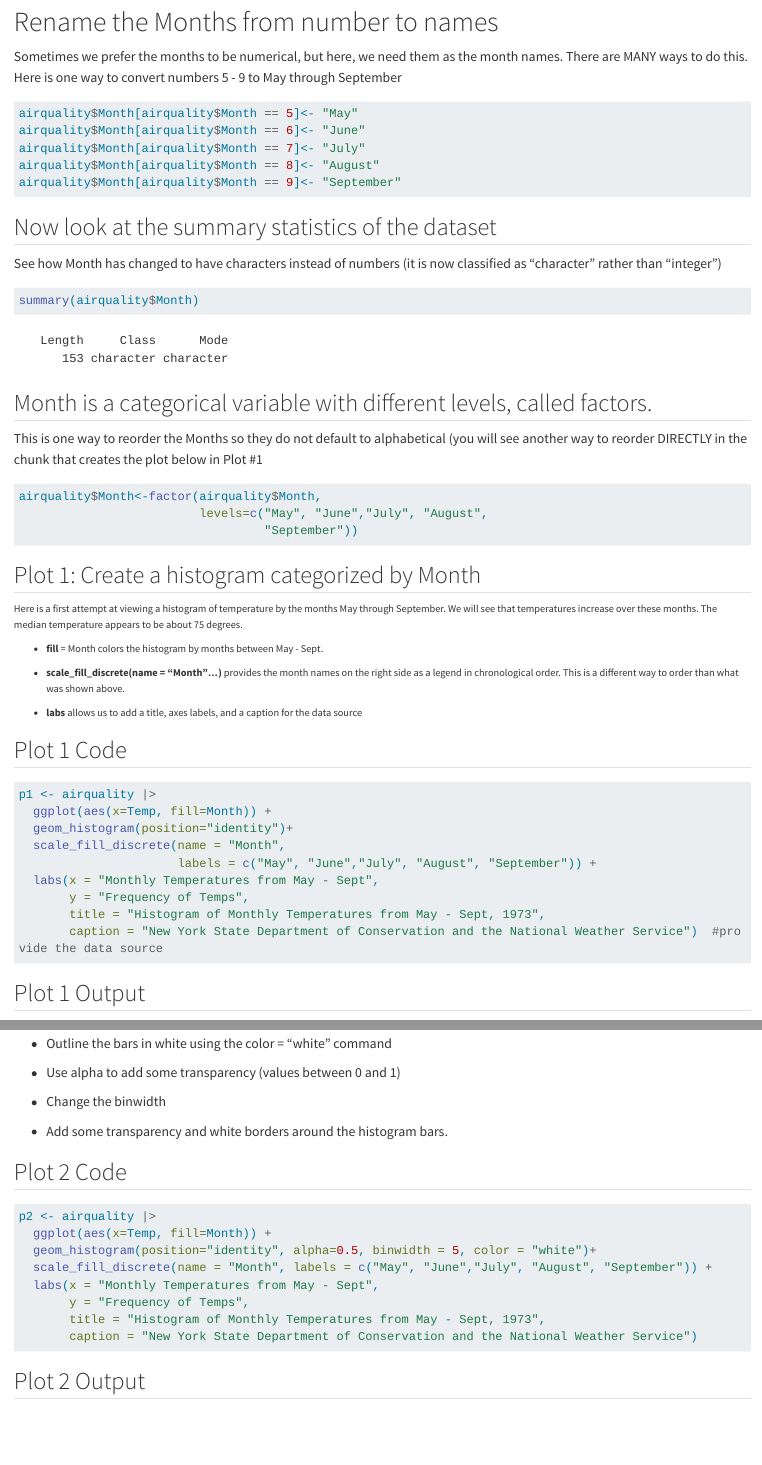
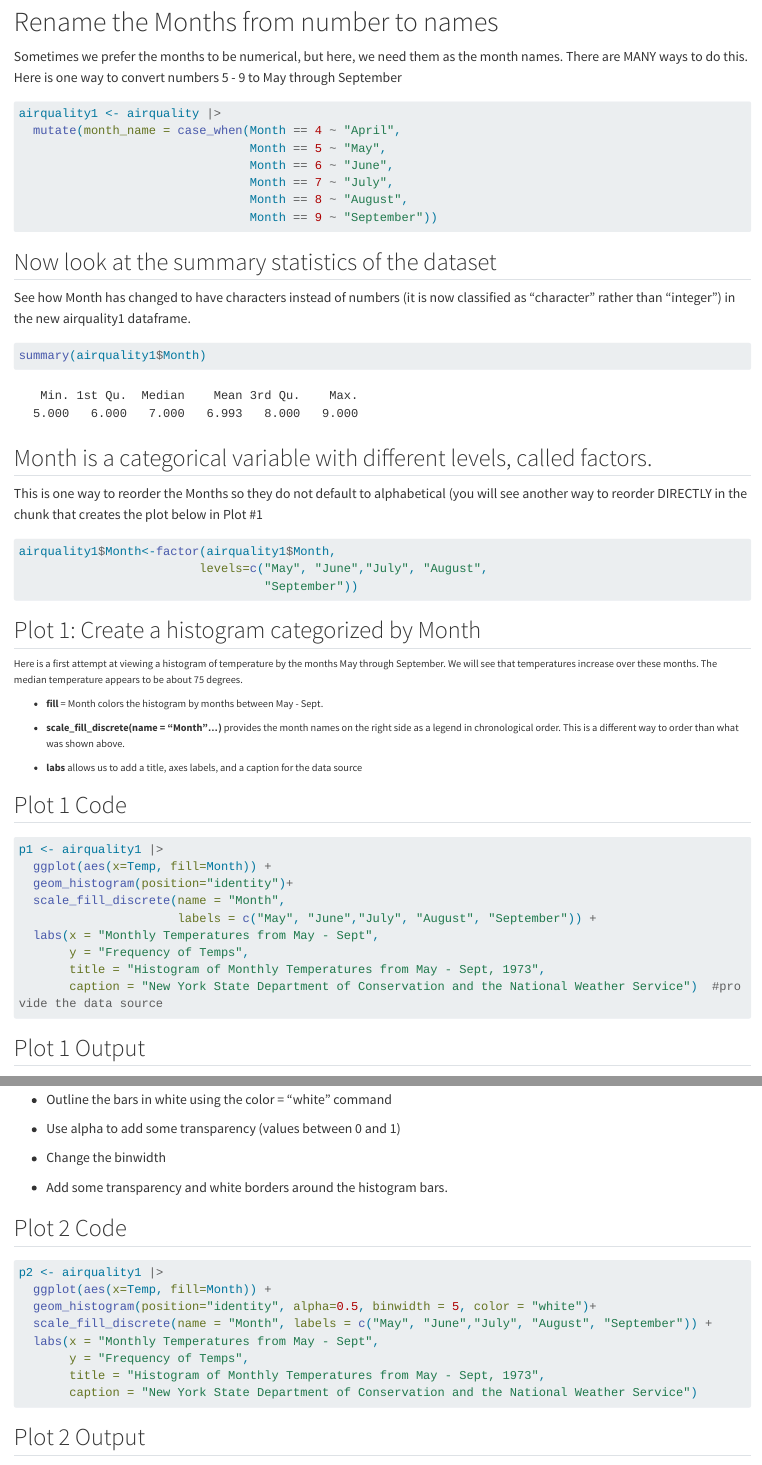
Before and after one commit to rjsaidi/Welcome-to-DATA-110, a Quarto document (AirqualityHW_.qmd): the page in a window 1100 px wide, from 1810 px down, and a second part further down, joined at a grey line. Rendered offline with R 4.5, knitr and Pandoc in place of Quarto, with nearby package versions; long lines of code are wrapped.

Commit message:
Add files via upload

````diff
--- a/AirqualityHW_.qmd
+++ b/AirqualityHW_.qmd
@@ -65,19 +65,21 @@ var(airquality$Wind)
 Sometimes we prefer the months to be numerical, but here, we need them as the month names. There are MANY ways to do this. Here is one way to convert numbers 5 - 9 to May through September
 
 ```{r}
-airquality$Month[airquality$Month == 5]<- "May"
-airquality$Month[airquality$Month == 6]<- "June"
-airquality$Month[airquality$Month == 7]<- "July"
-airquality$Month[airquality$Month == 8]<- "August"
-airquality$Month[airquality$Month == 9]<- "September"
+airquality1 <- airquality |>
+  mutate(month_name = case_when(Month == 4 ~ "April",
+                                Month == 5 ~ "May",
+                                Month == 6 ~ "June",
+                                Month == 7 ~ "July",
+                                Month == 8 ~ "August",
+                                Month == 9 ~ "September"))
 ```
 
 ## Now look at the summary statistics of the dataset
 
-See how Month has changed to have characters instead of numbers (it is now classified as "character" rather than "integer")
+See how Month has changed to have characters instead of numbers (it is now classified as "character" rather than "integer") in the new airquality1 dataframe.
 
 ```{r}
-summary(airquality$Month)
+summary(airquality1$Month)
 ```
 
 ## Month is a categorical variable with different levels, called factors.
@@ -85,7 +87,7 @@ summary(airquality$Month)
 This is one way to reorder the Months so they do not default to alphabetical (you will see another way to reorder DIRECTLY in the chunk that creates the plot below in Plot #1
 
 ```{r}
-airquality$Month<-factor(airquality$Month,
+airquality1$Month<-factor(airquality1$Month,
                          levels=c("May", "June","July", "August",
                                   "September"))
 ```
@@ -95,17 +97,17 @@ airquality$Month<-factor(airquality$Month,
 ::: {style="font-size: 75%;"}
 Here is a first attempt at viewing a histogram of temperature by the months May through September. We will see that temperatures increase over these months. The median temperature appears to be about 75 degrees.
 
--   **fill** = Month colors the histogram by months between May - Sept.
+- **fill** = Month colors the histogram by months between May - Sept.
 
--   **scale_fill_discrete(name = "Month"...)** provides the month names on the right side as a legend in chronological order. This is a different way to order than what was shown above.
+- **scale_fill_discrete(name = "Month"...)** provides the month names on the right side as a legend in chronological order. This is a different way to order than what was shown above.
 
--   **labs** allows us to add a title, axes labels, and a caption for the data source
+- **labs** allows us to add a title, axes labels, and a caption for the data source
 :::
 
 ## Plot 1 Code
 
 ```{r}
-p1 <- airquality |>
+p1 <- airquality1 |>
   ggplot(aes(x=Temp, fill=Month)) +
   geom_histogram(position="identity")+
   scale_fill_discrete(name = "Month",
@@ -128,18 +130,18 @@ Is this plot useful in answering questions about monthly temperature values?
 
 ## Plot 2: Improve the histogram of Average Temperature by Month
 
--   Outline the bars in white using the color = "white" command
+- Outline the bars in white using the color = "white" command
 
--   Use alpha to add some transparency (values between 0 and 1)
+- Use alpha to add some transparency (values between 0 and 1)
 
--   Change the binwidth
+- Change the binwidth
 
--   Add some transparency and white borders around the histogram bars.
+- Add some transparency and white borders around the histogram bars.
 
 ## Plot 2 Code
 
 ```{r}
-p2 <- airquality |>
+p2 <- airquality1 |>
   ggplot(aes(x=Temp, fill=Month)) +
   geom_histogram(position="identity", alpha=0.5, binwidth = 5, color = "white")+
   scale_fill_discrete(name = "Month", labels = c("May", "June","July", "August", "September")) +
````
Also changed, not shown: AirqualityHW_.qmd (12 more changed lines).
